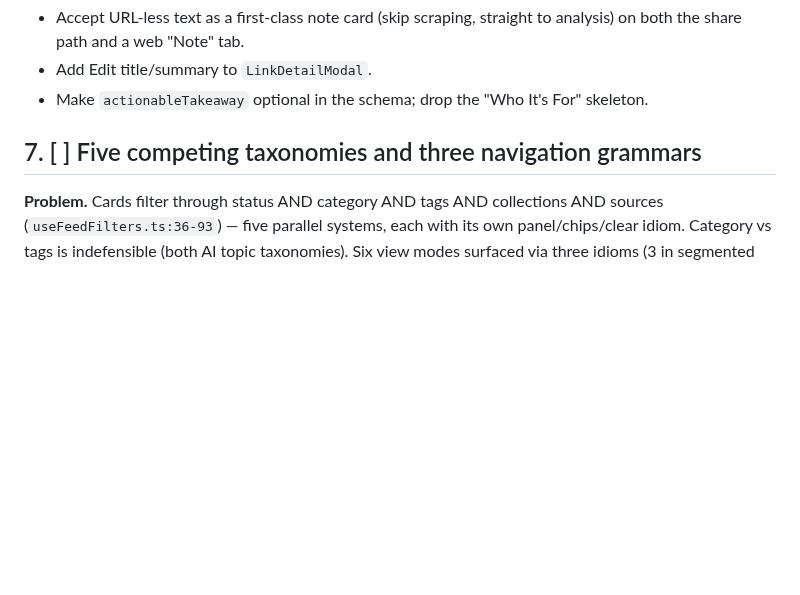
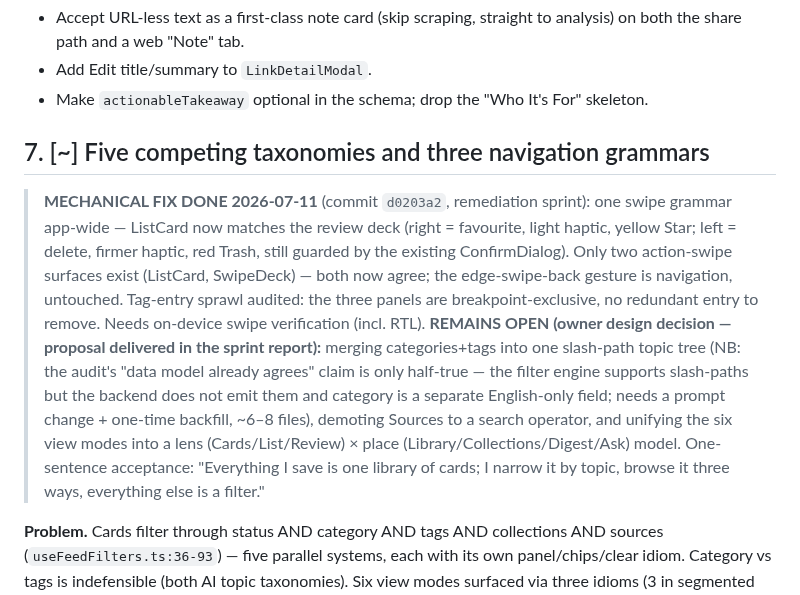
Before and after one commit to morhogeg/MyLinks, a Markdown page: APP_WEAKNESSES.md, the part around the change. Rendered like a GitHub page; blank space fills up the shorter version.

Commit message:
docs(weaknesses): #7 mechanical swipe-grammar fix landed; taxonomy merge flagged for owner
Co-Authored-By: Claude Fable 5 <noreply@anthropic.com>
Claude-Session: https://claude.ai/code/session_01TdrLBenztBkB4NNZSx5rFU

```diff
--- a/APP_WEAKNESSES.md
+++ b/APP_WEAKNESSES.md
@@ -184,7 +184,25 @@ card (`models.py:47`) and the hard-coded "Who It's For" video section
 - Make `actionableTakeaway` optional in the schema; drop the "Who It's For"
   skeleton.
 
-## 7. [ ] Five competing taxonomies and three navigation grammars
+## 7. [~] Five competing taxonomies and three navigation grammars
+
+> **MECHANICAL FIX DONE 2026-07-11** (commit `d0203a2`, remediation sprint): one
+> swipe grammar app-wide — ListCard now matches the review deck (right =
+> favourite, light haptic, yellow Star; left = delete, firmer haptic, red Trash,
+> still guarded by the existing ConfirmDialog). Only two action-swipe surfaces
+> exist (ListCard, SwipeDeck) — both now agree; the edge-swipe-back gesture is
+> navigation, untouched. Tag-entry sprawl audited: the three panels are
+> breakpoint-exclusive, no redundant entry to remove. Needs on-device swipe
+> verification (incl. RTL).
+> **REMAINS OPEN (owner design decision — proposal delivered in the sprint
+> report):** merging categories+tags into one slash-path topic tree (NB: the
+> audit's "data model already agrees" claim is only half-true — the filter
+> engine supports slash-paths but the backend does not emit them and category
+> is a separate English-only field; needs a prompt change + one-time backfill,
+> ~6–8 files), demoting Sources to a search operator, and unifying the six view
+> modes into a lens (Cards/List/Review) × place (Library/Collections/Digest/Ask)
+> model. One-sentence acceptance: "Everything I save is one library of cards; I
+> narrow it by topic, browse it three ways, everything else is a filter."
 
 **Problem.** Cards filter through status AND category AND tags AND collections AND
 sources (`useFeedFilters.ts:36-93`) — five parallel systems, each with its own
```
